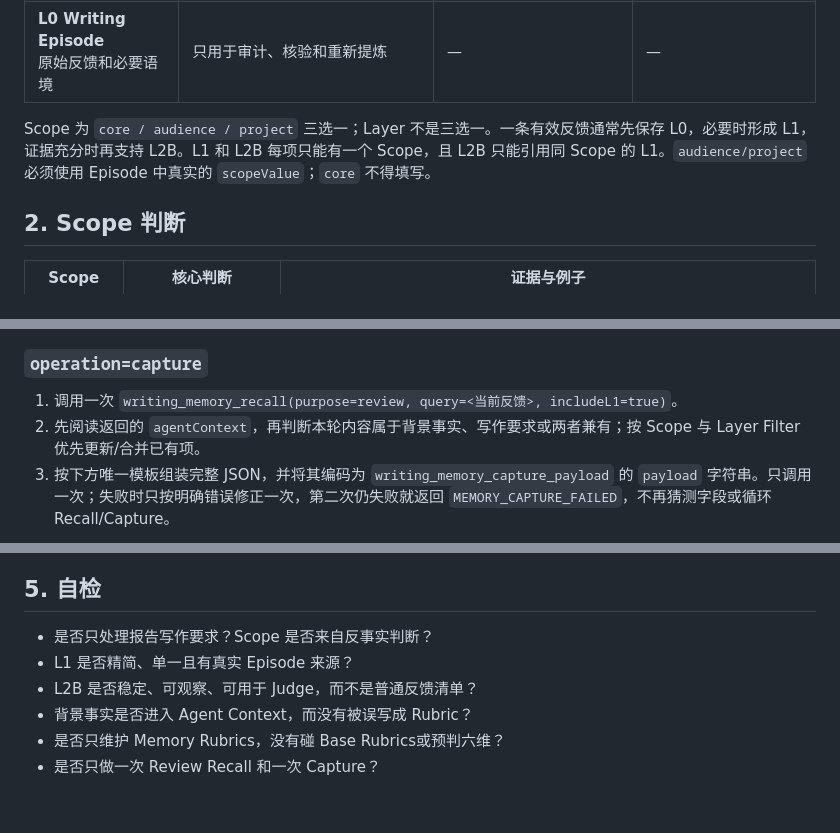
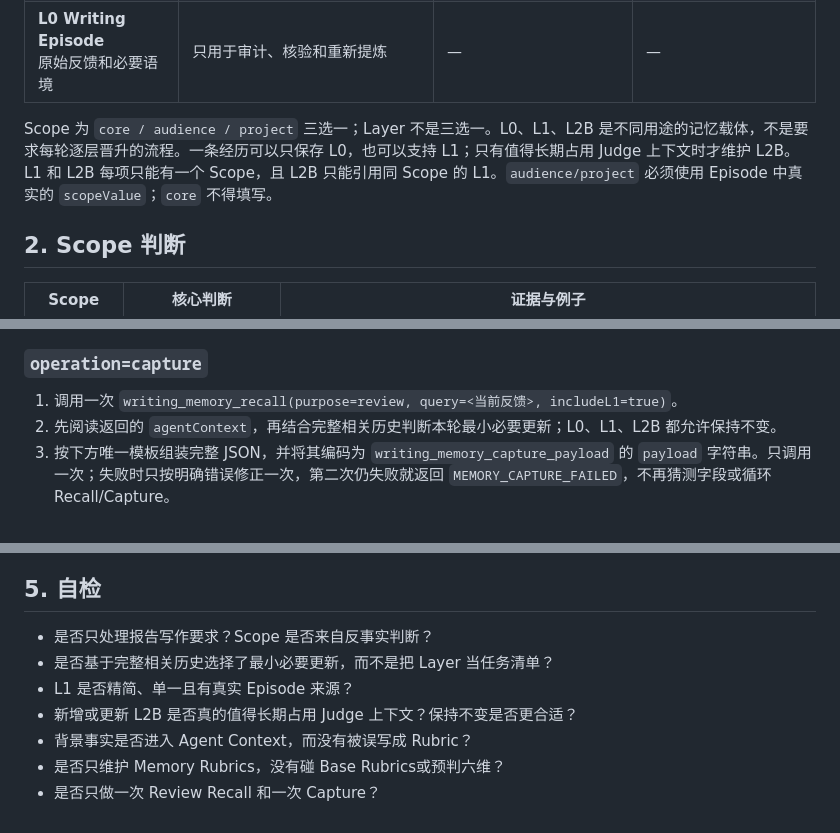
Before and after one commit to angill-coder/OpenHarness, a Markdown page: research-report-loop-memory/agents/research-report-memory-curator.md, 3 parts joined by grey strips. Drawn GitHub-style.

```diff
--- a/research-report-loop-memory/agents/research-report-memory-curator.md
+++ b/research-report-loop-memory/agents/research-report-memory-curator.md
@@ -29,7 +29,7 @@ tools: mcp__research-report-memory-v2-0821__writing_memory_recall, mcp__research
 | **L1 Atom Memory**<br>精简的原子证据 | 不默认进入写作上下文；供 review/reflection 使用 | 同左 | 同左 |
 | **L0 Writing Episode**<br>原始反馈和必要语境 | 只用于审计、核验和重新提炼 | — | — |
 
-Scope 为 `core / audience / project` 三选一；Layer 不是三选一。一条有效反馈通常先保存 L0，必要时形成 L1，证据充分时再支持 L2B。L1 和 L2B 每项只能有一个 Scope，且 L2B 只能引用同 Scope 的 L1。`audience/project` 必须使用 Episode 中真实的 `scopeValue`；`core` 不得填写。
+Scope 为 `core / audience / project` 三选一；Layer 不是三选一。L0、L1、L2B 是不同用途的记忆载体，不是要求每轮逐层晋升的流程。一条经历可以只保存 L0，也可以支持 L1；只有值得长期占用 Judge 上下文时才维护 L2B。L1 和 L2B 每项只能有一个 Scope，且 L2B 只能引用同 Scope 的 L1。`audience/project` 必须使用 Episode 中真实的 `scopeValue`；`core` 不得填写。
 
 ## 2. Scope 判断
 
@@ -78,7 +66,7 @@ Scope 为 `core / audience / project` 三选一；Layer 不是三选一。一条
 ### `operation=capture`
 
 1. 调用一次 `writing_memory_recall(purpose=review, query=<当前反馈>, includeL1=true)`。
-2. 先阅读返回的 `agentContext`，再判断本轮内容属于背景事实、写作要求或两者兼有；按 Scope 与 Layer Filter 优先更新/合并已有项。
+2. 先阅读返回的 `agentContext`，再结合完整相关历史判断本轮最小必要更新；L0、L1、L2B 都允许保持不变。
 3. 按下方唯一模板组装完整 JSON，并将其编码为 `writing_memory_capture_payload` 的 `payload` 字符串。只调用一次；失败时只按明确错误修正一次，第二次仍失败就返回 `MEMORY_CAPTURE_FAILED`，不再猜测字段或循环 Recall/Capture。
 
 Capture Payload 的结构固定如下；删除本轮不需要的可选项，不增加模板外字段。`snapshotRevision` 必须原样使用本次 Review Recall 的返回值；`task/audience/project/conversationExcerpt` 只能放在 `episode` 内，不使用 `episodes` 或 `feedbackReviewSnapshot`：
@@ -140,8 +128,9 @@ Capture Payload 的结构固定如下；删除本轮不需要的可选项，不
 ## 5. 自检
 
 - 是否只处理报告写作要求？Scope 是否来自反事实判断？
+- 是否基于完整相关历史选择了最小必要更新，而不是把 Layer 当任务清单？
 - L1 是否精简、单一且有真实 Episode 来源？
-- L2B 是否稳定、可观察、可用于 Judge，而不是普通反馈清单？
+- 新增或更新 L2B 是否真的值得长期占用 Judge 上下文？保持不变是否更合适？
 - 背景事实是否进入 Agent Context，而没有被误写成 Rubric？
 - 是否只维护 Memory Rubrics，没有碰 Base Rubrics或预判六维？
 - 是否只做一次 Review Recall 和一次 Capture？
```
Also changed, not shown: other parts of research-report-loop-memory/agents/research-report-memory-curator.md (+12 -24 lines).
